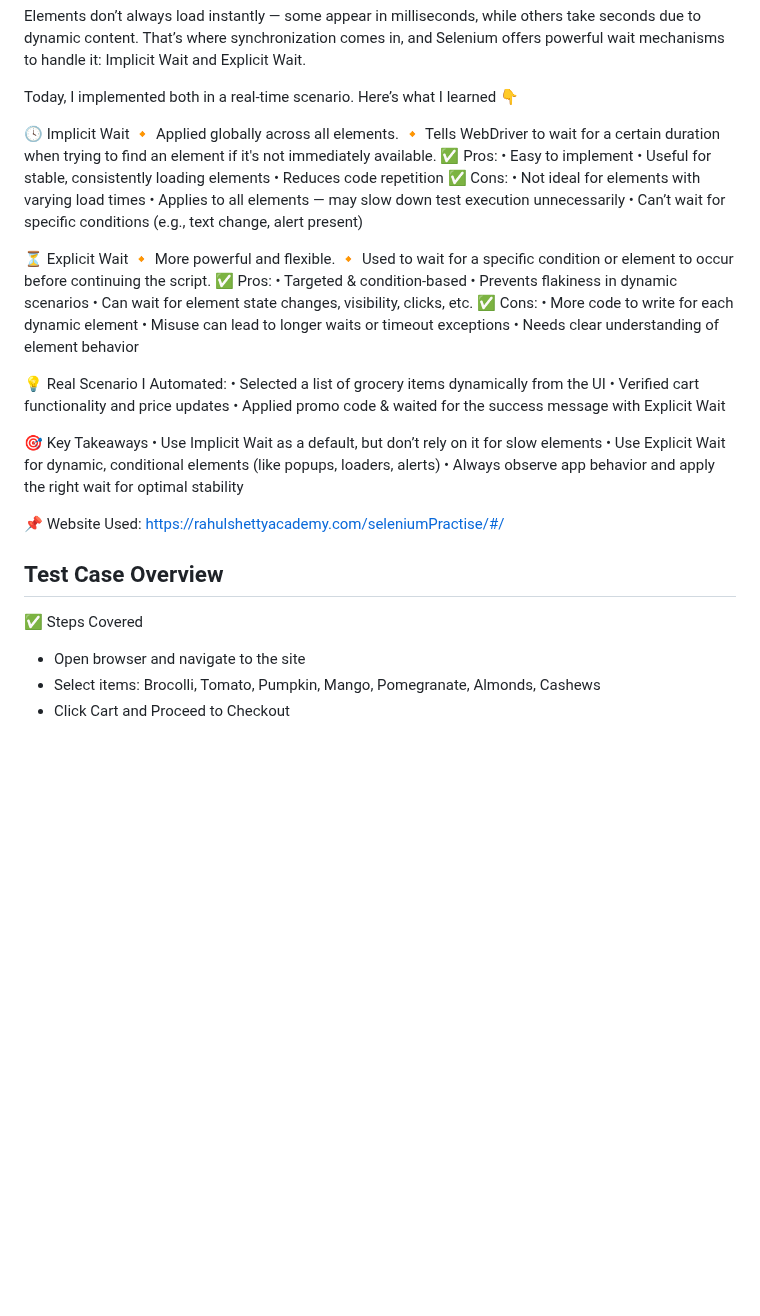
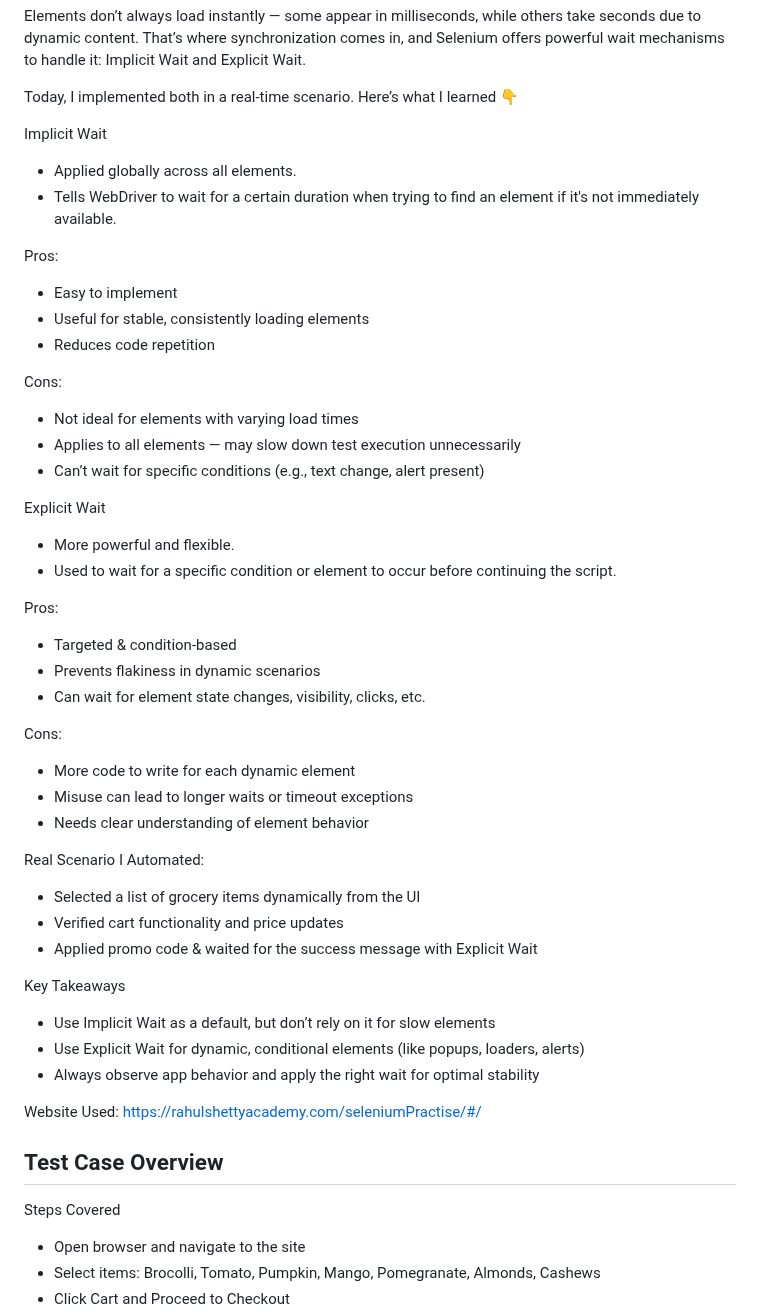
Before and after one commit to krishnaveni0411/Automation-Portfolio, a Markdown page: project1-automation/README.md, the part around one of its changes. Rendered like a GitHub page; blank space fills up the shorter version.

```diff
--- a/project1-automation/README.md
+++ b/project1-automation/README.md
@@ -235,45 +235,49 @@ Elements don’t always load instantly — some appear in milliseconds, while ot
 
 Today, I implemented both in a real-time scenario. Here’s what I learned 👇
 
-🕓 Implicit Wait
-🔸 Applied globally across all elements.
-🔸 Tells WebDriver to wait for a certain duration when trying to find an element if it's not immediately available.
-✅ Pros:
- • Easy to implement
- • Useful for stable, consistently loading elements
- • Reduces code repetition
-✅ Cons:
- • Not ideal for elements with varying load times
- • Applies to all elements — may slow down test execution unnecessarily
- • Can’t wait for specific conditions (e.g., text change, alert present)
+ Implicit Wait
+- Applied globally across all elements.
+- Tells WebDriver to wait for a certain duration when trying to find an element if it's not immediately available.
 
-⏳ Explicit Wait
-🔸 More powerful and flexible.
-🔸 Used to wait for a specific condition or element to occur before continuing the script.
-✅ Pros:
- • Targeted & condition-based
- • Prevents flakiness in dynamic scenarios
- • Can wait for element state changes, visibility, clicks, etc.
-✅ Cons:
- • More code to write for each dynamic element
- • Misuse can lead to longer waits or timeout exceptions
- • Needs clear understanding of element behavior
+ Pros:
+ - Easy to implement
+ - Useful for stable, consistently loading elements
+ - Reduces code repetition
 
-💡 Real Scenario I Automated:
- • Selected a list of grocery items dynamically from the UI
- • Verified cart functionality and price updates
- • Applied promo code & waited for the success message with Explicit Wait
+ Cons:
+ - Not ideal for elements with varying load times
+ - Applies to all elements — may slow down test execution unnecessarily
+ - Can’t wait for specific conditions (e.g., text change, alert present)
+
+ Explicit Wait
+- More powerful and flexible.
+- Used to wait for a specific condition or element to occur before continuing the script.
+
+ Pros:
+ - Targeted & condition-based
+ - Prevents flakiness in dynamic scenarios
+ - Can wait for element state changes, visibility, clicks, etc.
+
+ Cons:
+ - More code to write for each dynamic element
+ - Misuse can lead to longer waits or timeout exceptions
+ - Needs clear understanding of element behavior
+
+ Real Scenario I Automated:
+ - Selected a list of grocery items dynamically from the UI
+ - Verified cart functionality and price updates
+ - Applied promo code & waited for the success message with Explicit Wait
 
 
-🎯 Key Takeaways
- • Use Implicit Wait as a default, but don’t rely on it for slow elements
- • Use Explicit Wait for dynamic, conditional elements (like popups, loaders, alerts)
- • Always observe app behavior and apply the right wait for optimal stability
+ Key Takeaways
+ - Use Implicit Wait as a default, but don’t rely on it for slow elements
+ - Use Explicit Wait for dynamic, conditional elements (like popups, loaders, alerts)
+ - Always observe app behavior and apply the right wait for optimal stability
 
-📌 Website Used: https://rahulshettyacademy.com/seleniumPractise/#/
+ Website Used: https://rahulshettyacademy.com/seleniumPractise/#/
 
  ## Test Case Overview
-✅ Steps Covered
+ Steps Covered
 - Open browser and navigate to the site
 - Select items: Brocolli, Tomato, Pumpkin, Mango, Pomegranate, Almonds, Cashews
 - Click Cart and Proceed to Checkout
```
Also changed, not shown: other parts of project1-automation/README.md (+26 -0 lines).
